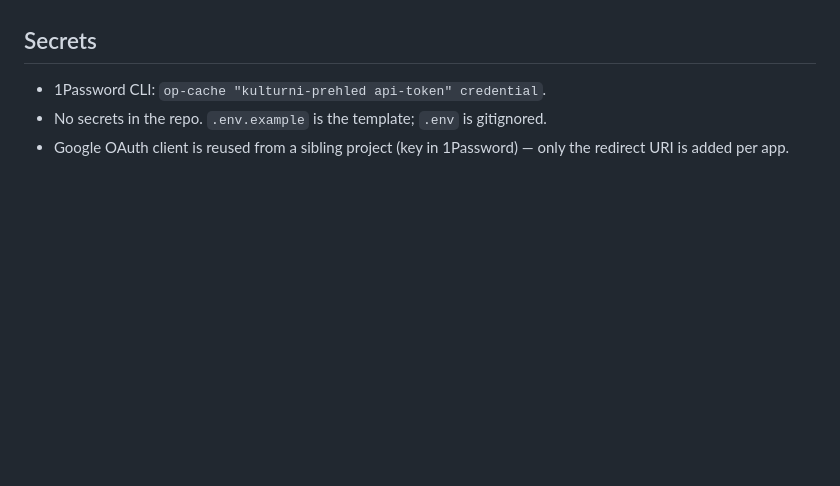
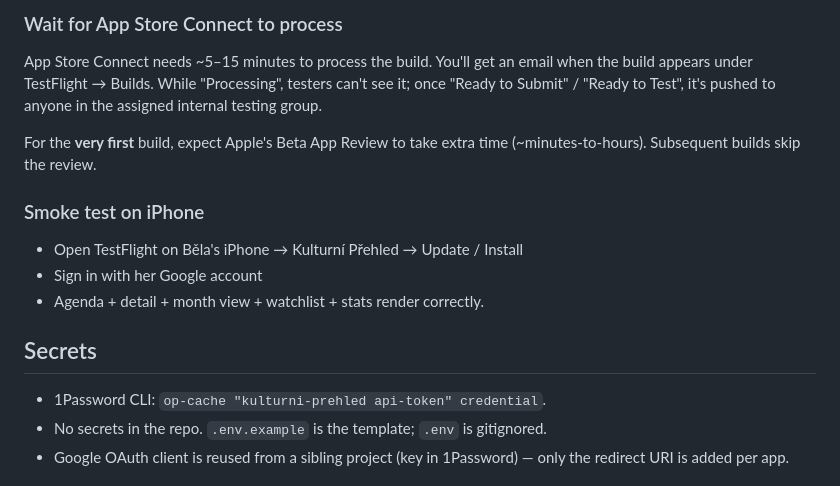
Before and after one commit to petronijus/kulturniprehled, a Markdown page: CLAUDE.md, the part around one of its changes. Drawn GitHub-style; blank space fills up the shorter version.

```diff
--- a/CLAUDE.md
+++ b/CLAUDE.md
@@ -192,3 +276,19 @@ script, the second uses it.
+### Wait for App Store Connect to process
+
+App Store Connect needs ~5–15 minutes to process the build. You'll get
+an email when the build appears under TestFlight → Builds. While
+"Processing", testers can't see it; once "Ready to Submit" / "Ready
+to Test", it's pushed to anyone in the assigned internal testing group.
+
+For the **very first** build, expect Apple's Beta App Review to take
+extra time (~minutes-to-hours). Subsequent builds skip the review.
+
+### Smoke test on iPhone
+
+- Open TestFlight on Běla's iPhone → Kulturní Přehled → Update / Install
+- Sign in with her Google account
+- Agenda + detail + month view + watchlist + stats render correctly.
+
 ## Secrets
 
 - 1Password CLI: `op-cache "kulturni-prehled api-token" credential`.
```
Also changed, not shown: other parts of CLAUDE.md (+84 -0 lines).
